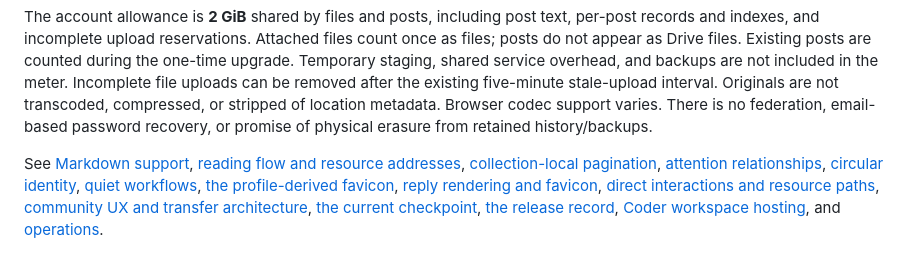
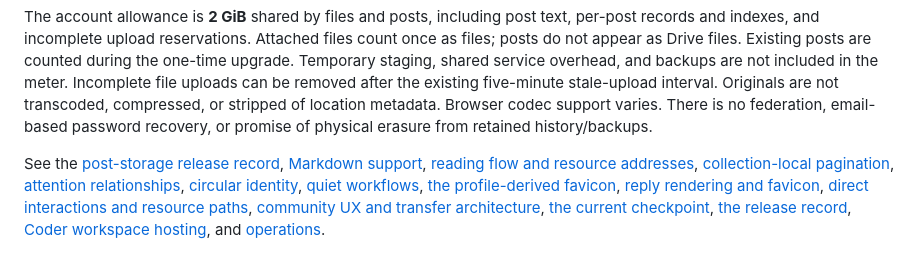
Before and after one commit to lkjsxc/lkjscript-sandbox, a Markdown page: projects/lkjsns/README.md, the part around the change. Rendered like a GitHub page.

Commit message:
Record post storage production release

```diff
--- a/projects/lkjsns/README.md
+++ b/projects/lkjsns/README.md
@@ -211,7 +211,8 @@ after the existing five-minute stale-upload interval. Originals are not transcod
 metadata. Browser codec support varies. There is no federation, email-based
 password recovery, or promise of physical erasure from retained history/backups.
 
-See [Markdown support](docs/MARKDOWN.md),
+See the [post-storage release record](docs/RELEASE-POST-STORAGE-2026-10-28.md),
+[Markdown support](docs/MARKDOWN.md),
 [reading flow and resource addresses](docs/READING-FLOW.md),
 [collection-local pagination](docs/PAGINATION.md),
 [attention relationships](docs/ATTENTION.md),
```
Also changed, not shown: 2 other files.
